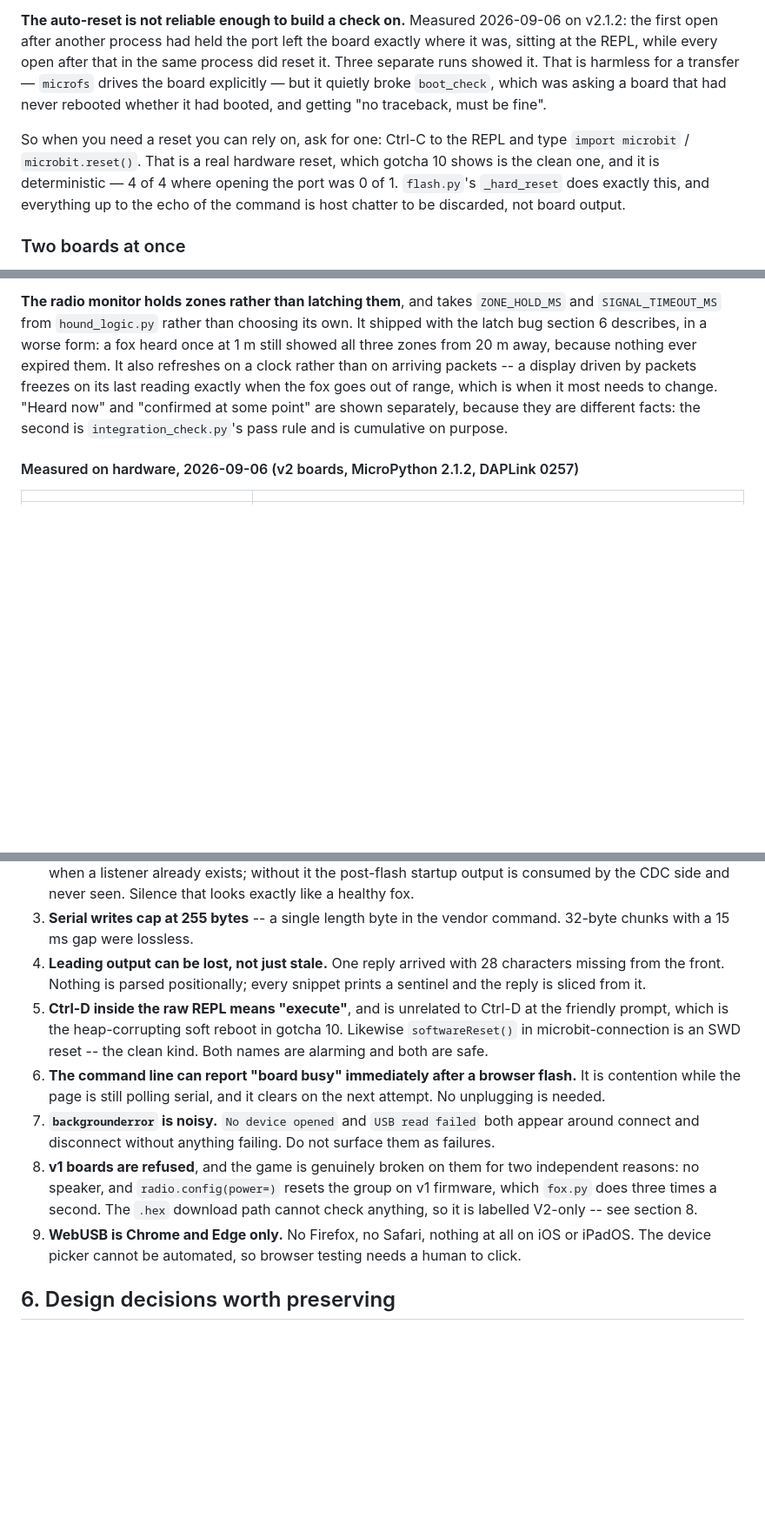
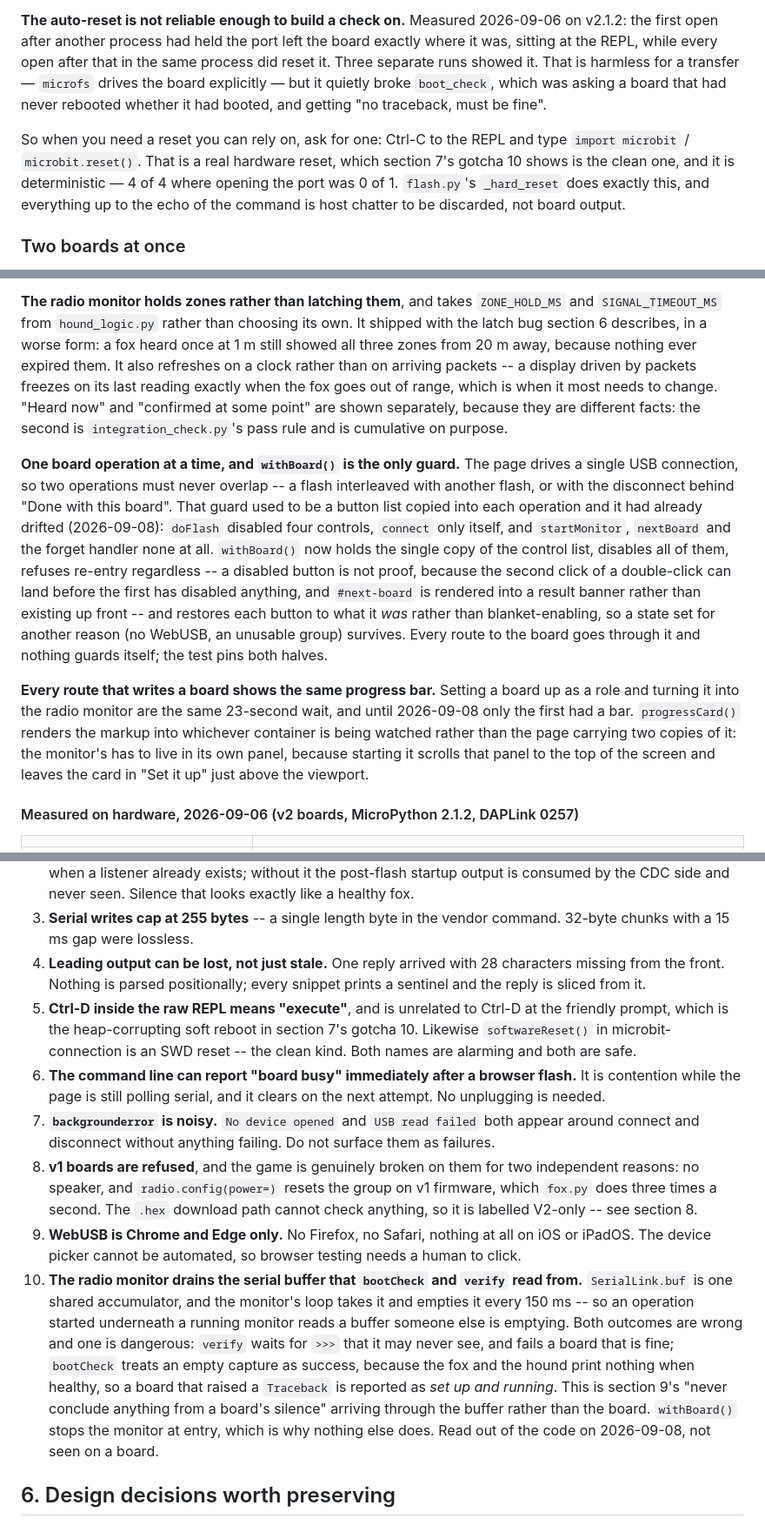
Before and after one commit to sjmurdoch/microbit-foxhunt, a Markdown page: AGENTS.md, 3 parts joined by grey strips. Shown at 87% size. GitHub-like rendering; blank space fills up the shorter version.

Commit message:
Record the board lock, and what the monitor does to the serial buffer
Section 5 gains the two things yesterday's fixes settled: that the page
serialises access to the board through withBoard(), and that every route
which writes a board shows the same progress bar, rendered rather than
duplicated in the markup.

The browser gotchas gain a tenth, which is the more useful half. The
monitor's loop takes SerialLink.buf and empties it every 150 ms, and
that is the same shared accumulator bootCheck and verify read their
answers from. Both outcomes are wrong and one is dangerous: verify can
fail a board that is fine, but bootCheck treats an empty capture as
success -- because the fox and the hound print nothing when healthy --
so a board that raised a Traceback would be reported as set up and
running. That is section 9's "never conclude anything from a board's
silence" arriving through the buffer rather than the board.

It is read out of the code, not seen on a board, so section 8 gains it
as something worth provoking deliberately: it is the one failure the
boot check is blind to by construction.

This list now has a tenth item of its own, so the two references to
section 7's gotcha 10 say so in full.

Co-Authored-By: Claude Opus 5 <noreply@anthropic.com>
Claude-Session: https://claude.ai/code/session_01JrzkkBCiNhpTQfgrHKM8fK

```diff
--- a/AGENTS.md
+++ b/AGENTS.md
@@ -178,7 +178,7 @@ The integration role is a stripped hound that prints what it hears rather than b
 
 **The auto-reset is not reliable enough to build a check on.** Measured 2026-09-06 on v2.1.2: the first open after another process had held the port left the board exactly where it was, sitting at the REPL, while every open after that in the same process did reset it. Three separate runs showed it. That is harmless for a transfer — `microfs` drives the board explicitly — but it quietly broke `boot_check`, which was asking a board that had never rebooted whether it had booted, and getting "no traceback, must be fine".
 
-So when you need a reset you can rely on, ask for one: Ctrl-C to the REPL and type `import microbit` / `microbit.reset()`. That is a real hardware reset, which gotcha 10 shows is the clean one, and it is deterministic — 4 of 4 where opening the port was 0 of 1. `flash.py`'s `_hard_reset` does exactly this, and everything up to the echo of the command is host chatter to be discarded, not board output.
+So when you need a reset you can rely on, ask for one: Ctrl-C to the REPL and type `import microbit` / `microbit.reset()`. That is a real hardware reset, which section 7's gotcha 10 shows is the clean one, and it is deterministic — 4 of 4 where opening the port was 0 of 1. `flash.py`'s `_hard_reset` does exactly this, and everything up to the echo of the command is host chatter to be discarded, not board output.
 
 ### Two boards at once
 
@@ -214,6 +214,10 @@ Host-side scripts must not repeat that mistake. `flash.pick_port` prints both bo
 
 **The radio monitor holds zones rather than latching them**, and takes `ZONE_HOLD_MS` and `SIGNAL_TIMEOUT_MS` from `hound_logic.py` rather than choosing its own. It shipped with the latch bug section 6 describes, in a worse form: a fox heard once at 1 m still showed all three zones from 20 m away, because nothing ever expired them. It also refreshes on a clock rather than on arriving packets -- a display driven by packets freezes on its last reading exactly when the fox goes out of range, which is when it most needs to change. "Heard now" and "confirmed at some point" are shown separately, because they are different facts: the second is `integration_check.py`'s pass rule and is cumulative on purpose.
 
+**One board operation at a time, and `withBoard()` is the only guard.** The page drives a single USB connection, so two operations must never overlap -- a flash interleaved with another flash, or with the disconnect behind "Done with this board". That guard used to be a button list copied into each operation and it had already drifted (2026-09-08): `doFlash` disabled four controls, `connect` only itself, and `startMonitor`, `nextBoard` and the forget handler none at all. `withBoard()` now holds the single copy of the control list, disables all of them, refuses re-entry regardless -- a disabled button is not proof, because the second click of a double-click can land before the first has disabled anything, and `#next-board` is rendered into a result banner rather than existing up front -- and restores each button to what it *was* rather than blanket-enabling, so a state set for another reason (no WebUSB, an unusable group) survives. Every route to the board goes through it and nothing guards itself; the test pins both halves.
+
+**Every route that writes a board shows the same progress bar.** Setting a board up as a role and turning it into the radio monitor are the same 23-second wait, and until 2026-09-08 only the first had a bar. `progressCard()` renders the markup into whichever container is being watched rather than the page carrying two copies of it: the monitor's has to live in its own panel, because starting it scrolls that panel to the top of the screen and leaves the card in "Set it up" just above the viewport.
+
 #### Measured on hardware, 2026-09-06 (v2 boards, MicroPython 2.1.2, DAPLink 0257)
 
 | | |
@@ -230,11 +234,12 @@ Host-side scripts must not repeat that mistake. `flash.pick_port` prints both bo
 2. **Attach the `serialdata` listener before calling `flash()`.** The library only saturates DAPLink's CDC buffers when a listener already exists; without it the post-flash startup output is consumed by the CDC side and never seen. Silence that looks exactly like a healthy fox.
 3. **Serial writes cap at 255 bytes** -- a single length byte in the vendor command. 32-byte chunks with a 15 ms gap were lossless.
 4. **Leading output can be lost, not just stale.** One reply arrived with 28 characters missing from the front. Nothing is parsed positionally; every snippet prints a sentinel and the reply is sliced from it.
-5. **Ctrl-D inside the raw REPL means "execute"**, and is unrelated to Ctrl-D at the friendly prompt, which is the heap-corrupting soft reboot in gotcha 10. Likewise `softwareReset()` in microbit-connection is an SWD reset -- the clean kind. Both names are alarming and both are safe.
+5. **Ctrl-D inside the raw REPL means "execute"**, and is unrelated to Ctrl-D at the friendly prompt, which is the heap-corrupting soft reboot in section 7's gotcha 10. Likewise `softwareReset()` in microbit-connection is an SWD reset -- the clean kind. Both names are alarming and both are safe.
 6. **The command line can report "board busy" immediately after a browser flash.** It is contention while the page is still polling serial, and it clears on the next attempt. No unplugging is needed.
 7. **`backgrounderror` is noisy.** `No device opened` and `USB read failed` both appear around connect and disconnect without anything failing. Do not surface them as failures.
 8. **v1 boards are refused**, and the game is genuinely broken on them for two independent reasons: no speaker, and `radio.config(power=)` resets the group on v1 firmware, which `fox.py` does three times a second. The `.hex` download path cannot check anything, so it is labelled V2-only -- see section 8.
 9. **WebUSB is Chrome and Edge only.** No Firefox, no Safari, nothing at all on iOS or iPadOS. The device picker cannot be automated, so browser testing needs a human to click.
+10. **The radio monitor drains the serial buffer that `bootCheck` and `verify` read from.** `SerialLink.buf` is one shared accumulator, and the monitor's loop takes it and empties it every 150 ms -- so an operation started underneath a running monitor reads a buffer someone else is emptying. Both outcomes are wrong and one is dangerous: `verify` waits for `>>>` that it may never see, and fails a board that is fine; `bootCheck` treats an empty capture as success, because the fox and the hound print nothing when healthy, so a board that raised a `Traceback` is reported as *set up and running*. This is section 9's "never conclude anything from a board's silence" arriving through the buffer rather than the board. `withBoard()` stops the monitor at entry, which is why nothing else does. Read out of the code on 2026-09-08, not seen on a board.
 
 ## 6. Design decisions worth preserving
 
```
Also changed, not shown: other parts of AGENTS.md (+1 -0 lines).
